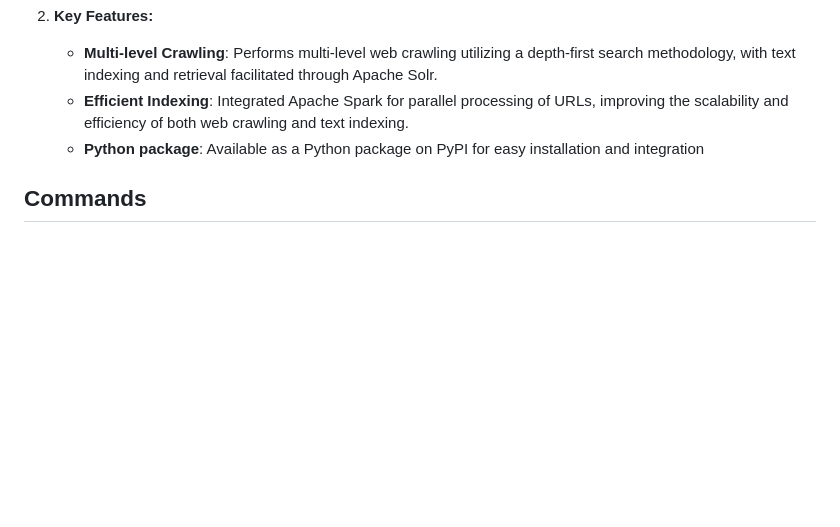
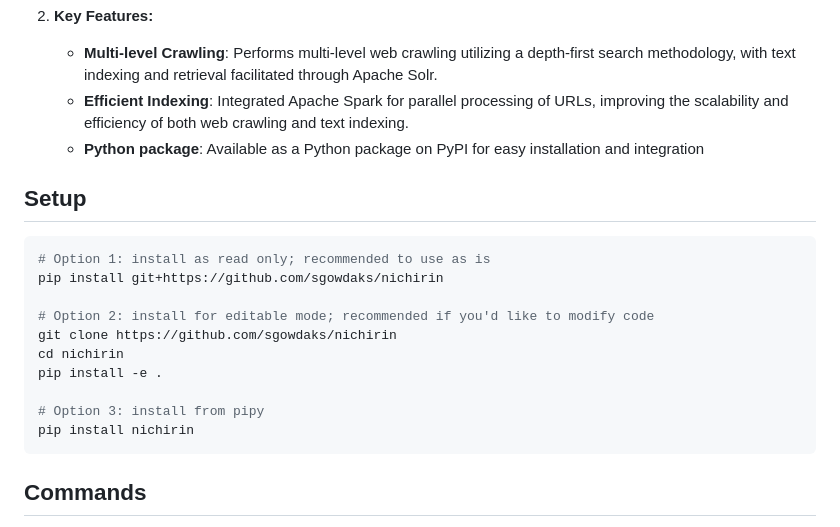
Before and after one commit to sgowdaks/nichirin, a Markdown page: README.md, the part around the change. GitHub-like rendering; blank space fills up the shorter version.

Commit message:
added setup in readme

````diff
--- a/README.md
+++ b/README.md
@@ -30,6 +30,24 @@
    Data source accepted. Initializing indexing...
    Indexing complete! Your data is now searchable via Solr.  -->
 
+## Setup
+
+```bash
+# Option 1: install as read only; recommended to use as is
+pip install git+https://github.com/sgowdaks/nichirin
+
+# Option 2: install for editable mode; recommended if you'd like to modify code
+git clone https://github.com/sgowdaks/nichirin
+cd nichirin
+pip install -e .
+
+# Option 3: install from pipy
+pip install nichirin
+```
+
+
+
+
 ## Commands
 * `install-solr` to install solr
 * `create-core --core <core name>` to create solr core,
````
